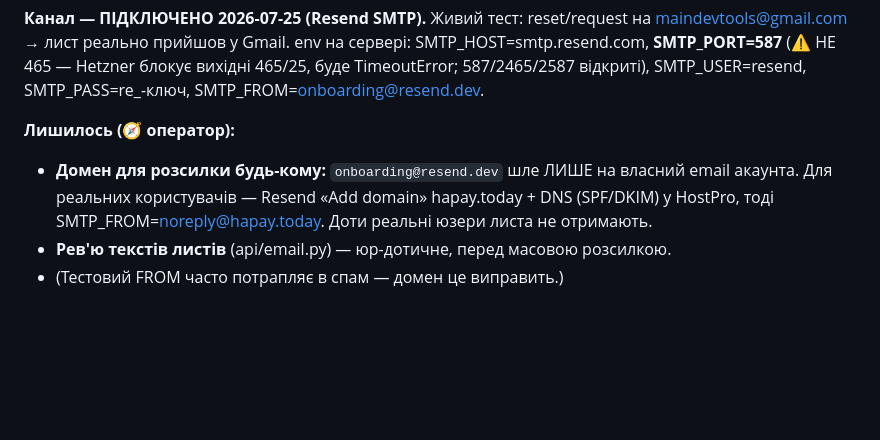
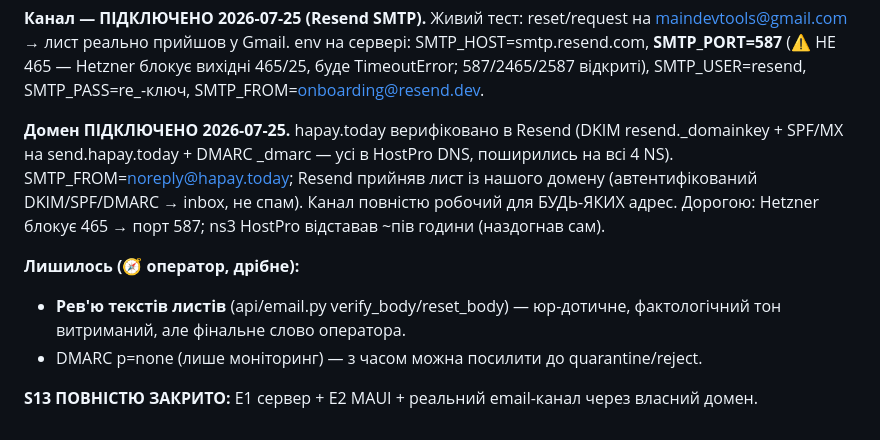
Before and after one commit to MainDevTools/hapay, a Markdown page: tasks/S13-account-verify-reset.md, the part around the change. GitHub-like rendering; blank space fills up the shorter version.

Commit message:
docs(tasks): S13 ПОВНІСТЮ закрито — домен hapay.today verified, лист із noreply@
Co-Authored-By: Claude Opus 4.8 <noreply@anthropic.com>

```diff
--- a/tasks/S13-account-verify-reset.md
+++ b/tasks/S13-account-verify-reset.md
@@ -83,9 +83,16 @@ SMTP_HOST=smtp.resend.com, **SMTP_PORT=587** (⚠ НЕ 465 — Hetzner блок
 465/25, буде TimeoutError; 587/2465/2587 відкриті), SMTP_USER=resend, SMTP_PASS=re_-ключ,
 SMTP_FROM=onboarding@resend.dev.
 
-**Лишилось (🧭 оператор):**
-- **Домен для розсилки будь-кому:** `onboarding@resend.dev` шле ЛИШЕ на власний email
-  акаунта. Для реальних користувачів — Resend «Add domain» hapay.today + DNS (SPF/DKIM)
-  у HostPro, тоді SMTP_FROM=noreply@hapay.today. Доти реальні юзери листа не отримають.
-- **Рев'ю текстів листів** (api/email.py) — юр-дотичне, перед масовою розсилкою.
-- (Тестовий FROM часто потрапляє в спам — домен це виправить.)
+**Домен ПІДКЛЮЧЕНО 2026-07-25.** hapay.today верифіковано в Resend (DKIM
+resend._domainkey + SPF/MX на send.hapay.today + DMARC _dmarc — усі в HostPro DNS,
+поширились на всі 4 NS). SMTP_FROM=noreply@hapay.today; Resend прийняв лист із нашого
+домену (автентифікований DKIM/SPF/DMARC → inbox, не спам). Канал повністю робочий для
+БУДЬ-ЯКИХ адрес. Дорогою: Hetzner блокує 465 → порт 587; ns3 HostPro відставав ~пів
+години (наздогнав сам).
+
+**Лишилось (🧭 оператор, дрібне):**
+- **Рев'ю текстів листів** (api/email.py verify_body/reset_body) — юр-дотичне,
+  фактологічний тон витриманий, але фінальне слово оператора.
+- DMARC p=none (лише моніторинг) — з часом можна посилити до quarantine/reject.
+
+**S13 ПОВНІСТЮ ЗАКРИТО:** E1 сервер + E2 MAUI + реальний email-канал через власний домен.
```
